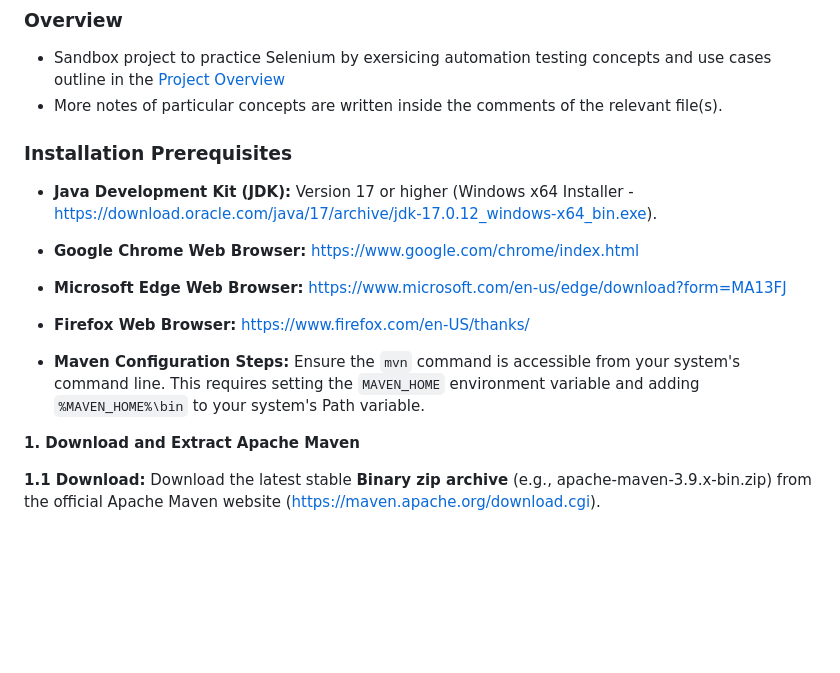
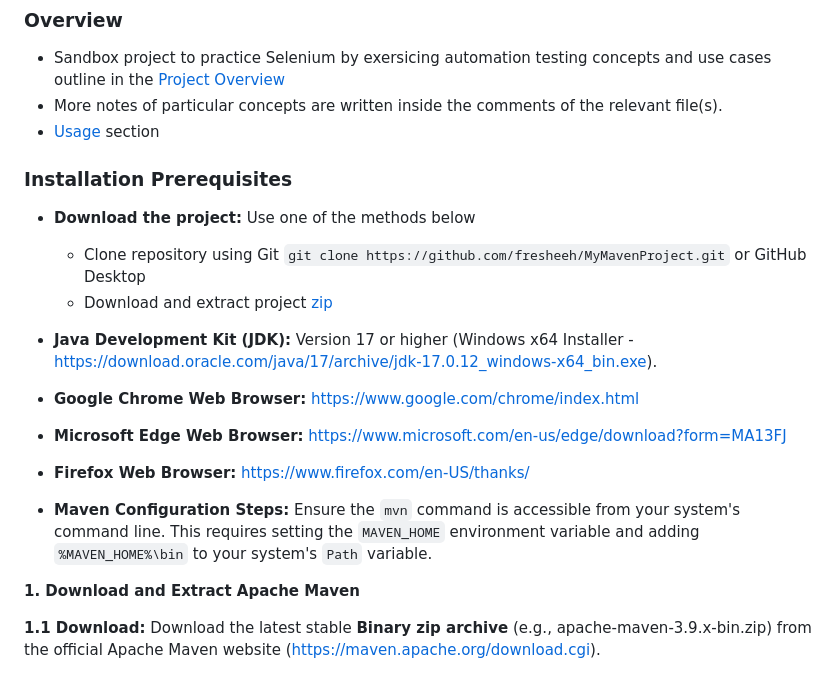
Before and after one commit to fresheeh/MyMavenProject, a Markdown page: README.md, the part around the change. GitHub-like rendering; blank space fills up the shorter version.

Commit message:
Update README.md
Added notes for creating local version of the project

```diff
--- a/README.md
+++ b/README.md
@@ -3,14 +3,18 @@
 ### Overview
 - Sandbox project to practice Selenium by exersicing automation testing concepts and use cases outline in the [Project Overview](#project-overview)
 - More notes of particular concepts are written inside the comments of the relevant file(s).
+- [Usage](#usage) section
 
 ### Installation Prerequisites
+- **Download the project:** Use one of the methods below
+	- Clone repository using Git `git clone https://github.com/fresheeh/MyMavenProject.git` or GitHub Desktop
+    - Download and extract project [zip](https://github.com/fresheeh/MyMavenProject/archive/refs/heads/main.zip)
 - **Java Development Kit (JDK):** Version 17 or higher (Windows x64 Installer - https://download.oracle.com/java/17/archive/jdk-17.0.12_windows-x64_bin.exe).
 - **Google Chrome Web Browser:** https://www.google.com/chrome/index.html
 - **Microsoft Edge Web Browser:** https://www.microsoft.com/en-us/edge/download?form=MA13FJ
 - **Firefox Web Browser:** https://www.firefox.com/en-US/thanks/
 
-- **Maven Configuration Steps:** Ensure the `mvn` command is accessible from your system's command line. This requires setting the `MAVEN_HOME` environment variable and adding `%MAVEN_HOME%\bin` to your system's Path variable.
+- **Maven Configuration Steps:** Ensure the `mvn` command is accessible from your system's command line. This requires setting the `MAVEN_HOME` environment variable and adding `%MAVEN_HOME%\bin` to your system's `Path` variable.
 
 
 **1. Download and Extract Apache Maven**
```
